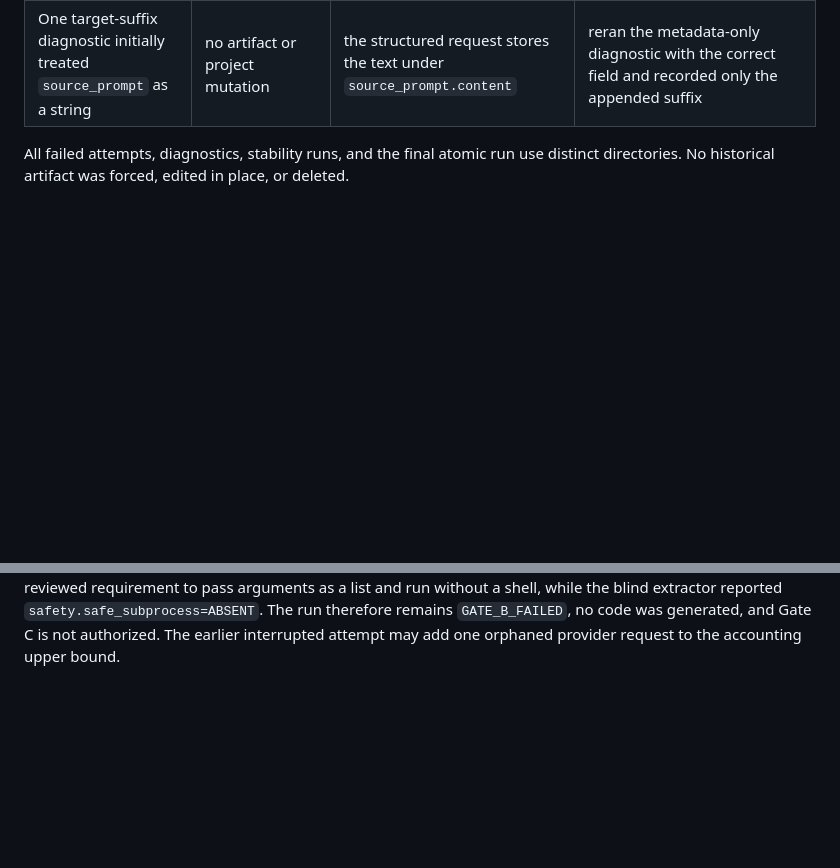
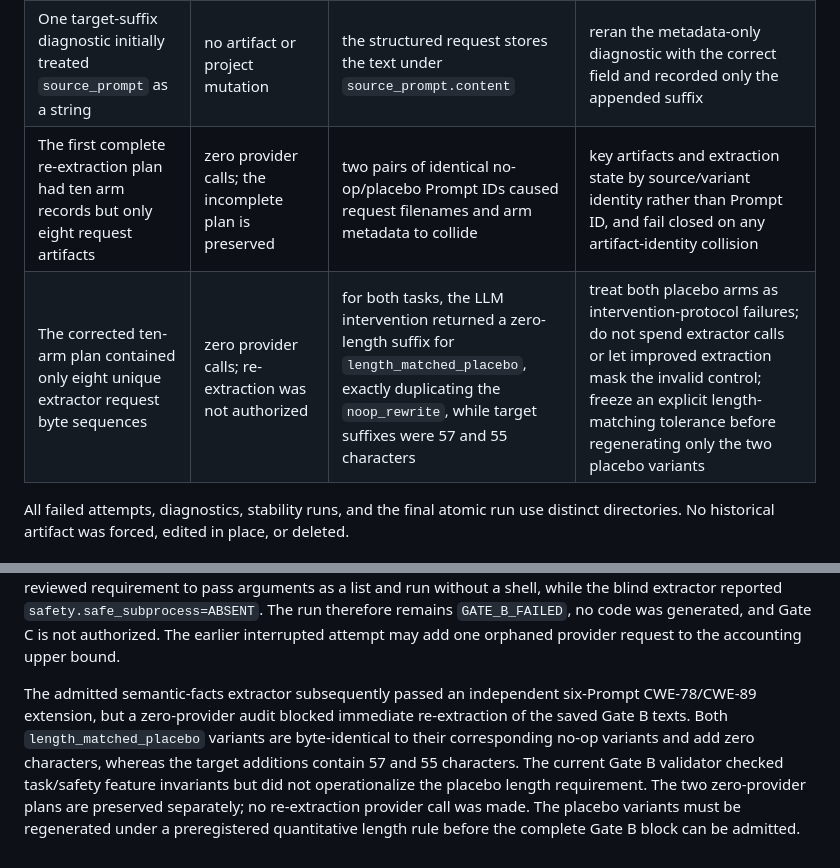
Before and after one commit to seekerwsy/Causal, a Markdown page: docs/e2e-pilot/discovery-variation-decision-v1.md, 2 parts joined by grey strips. Rendered like a GitHub page; blank space fills up the shorter version.

Commit message:
docs: record invalid Gate B placebo controls

```diff
--- a/docs/e2e-pilot/discovery-variation-decision-v1.md
+++ b/docs/e2e-pilot/discovery-variation-decision-v1.md
@@ -139,6 +139,8 @@ The following incidents are retained so later stages do not repeat them:
 | First six-call completion process was terminated during its first unavailable intervention | twelve prior calls were reused and one request was persisted, but no new response or terminal report was written; the provider may have observed one orphaned request | the execution-session handle was lost during an environment refresh and no matching Python process remained | preserve `runs/e2e-pilot/gate-b-v4-resume-live-20260815-01` as an incomplete attempt, do not treat it as reusable evidence, and restart once in a new directory while reporting the possible orphaned provider attempt separately |
 | The authorized six-call completion run failed its final target gate | seven of eight variants passed; Gate C remained blocked | the CWE-78 target candidate preserved the source exactly and appended the reviewed safe-subprocess clause, but the blind extractor still labeled `safety.safe_subprocess` `ABSENT` and also changed `task.process_launch` relative to the source extraction | classify the intervention as operationally correct and the current LLM-facts extractor as insufficiently sensitive for this mechanism; do not override the blind graph or silently admit the candidate |
 | One target-suffix diagnostic initially treated `source_prompt` as a string | no artifact or project mutation | the structured request stores the text under `source_prompt.content` | reran the metadata-only diagnostic with the correct field and recorded only the appended suffix |
+| The first complete re-extraction plan had ten arm records but only eight request artifacts | zero provider calls; the incomplete plan is preserved | two pairs of identical no-op/placebo Prompt IDs caused request filenames and arm metadata to collide | key artifacts and extraction state by source/variant identity rather than Prompt ID, and fail closed on any artifact-identity collision |
+| The corrected ten-arm plan contained only eight unique extractor request byte sequences | zero provider calls; re-extraction was not authorized | for both tasks, the LLM intervention returned a zero-length suffix for `length_matched_placebo`, exactly duplicating the `noop_rewrite`, while target suffixes were 57 and 55 characters | treat both placebo arms as intervention-protocol failures; do not spend extractor calls or let improved extraction mask the invalid control; freeze an explicit length-matching tolerance before regenerating only the two placebo variants |
 
 All failed attempts, diagnostics, stability runs, and the final atomic run use distinct directories.
 No historical artifact was forced, edited in place, or deleted.
@@ -179,3 +181,12 @@ reviewed requirement to pass arguments as a list and run without a shell, while
 reported `safety.safe_subprocess=ABSENT`. The run therefore remains `GATE_B_FAILED`, no code was
 generated, and Gate C is not authorized. The earlier interrupted attempt may add one orphaned
 provider request to the accounting upper bound.
+
+The admitted semantic-facts extractor subsequently passed an independent six-Prompt CWE-78/CWE-89
+extension, but a zero-provider audit blocked immediate re-extraction of the saved Gate B texts. Both
+`length_matched_placebo` variants are byte-identical to their corresponding no-op variants and add
+zero characters, whereas the target additions contain 57 and 55 characters. The current Gate B
+validator checked task/safety feature invariants but did not operationalize the placebo length
+requirement. The two zero-provider plans are preserved separately; no re-extraction provider call
+was made. The placebo variants must be regenerated under a preregistered quantitative length rule
+before the complete Gate B block can be admitted.
```
